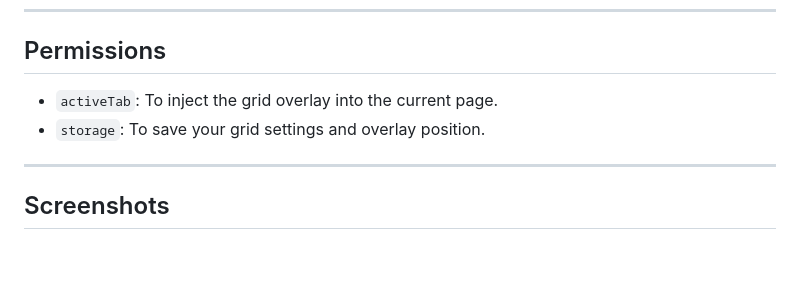
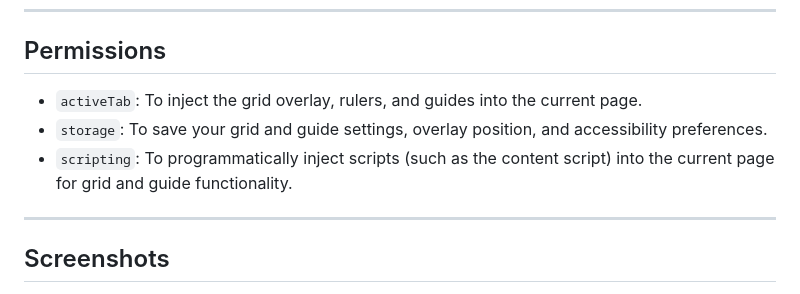
Before and after one commit to Grohon/layout-grid-visualizer, a Markdown page: README.md, the part around the change. Drawn GitHub-style; blank space fills up the shorter version.

Commit message:
Updated Permissions section of readme

```diff
--- a/README.md
+++ b/README.md
@@ -72,8 +72,9 @@ Layout Grid Visualizer is a Chrome extension that helps web developers and desig
 
 ## Permissions
 
-- `activeTab`: To inject the grid overlay into the current page.
-- `storage`: To save your grid settings and overlay position.
+- `activeTab`: To inject the grid overlay, rulers, and guides into the current page.
+- `storage`: To save your grid and guide settings, overlay position, and accessibility preferences.
+- `scripting`: To programmatically inject scripts (such as the content script) into the current page for grid and guide functionality.
 
 ---
 
```
